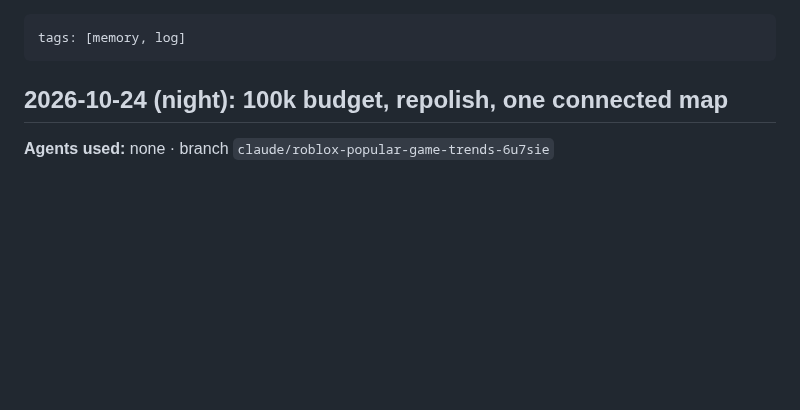
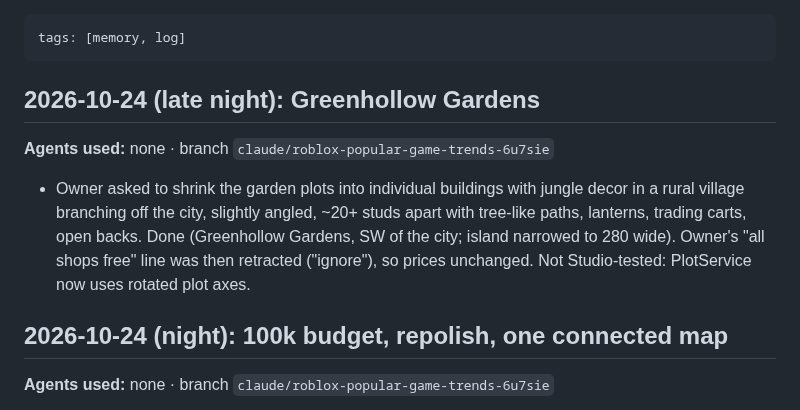
Before and after one commit to j77jznh99s-cell/family-hub-pro, a Markdown page: vault/Memory/Session Log.md, the part around the change. Drawn GitHub-style; blank space fills up the shorter version.

Commit message:
Vault: Greenhollow Gardens logged
Co-Authored-By: Claude Opus 5.5 <noreply@anthropic.com>
Claude-Session: https://claude.ai/code/session_01VMEr6ddaVZm7PVZeoC2FcE

```diff
--- a/vault/Memory/Session Log.md
+++ b/vault/Memory/Session Log.md
@@ -1,6 +1,10 @@
 ---
 tags: [memory, log]
 ---
+## 2026-10-24 (late night): Greenhollow Gardens
+**Agents used:** none · branch `claude/roblox-popular-game-trends-6u7sie`
+- Owner asked to shrink the garden plots into individual buildings with jungle decor in a rural village branching off the city, slightly angled, ~20+ studs apart with tree-like paths, lanterns, trading carts, open backs. Done (Greenhollow Gardens, SW of the city; island narrowed to 280 wide). Owner's "all shops free" line was then retracted ("ignore"), so prices unchanged. Not Studio-tested: PlotService now uses rotated plot axes.
+
 ## 2026-10-24 (night): 100k budget, repolish, one connected map
 **Agents used:** none · branch `claude/roblox-popular-game-trends-6u7sie`
 - Owner raised the part limit to 100,000 and asked to repolish, then asked that all areas sit on one big connected map. Richer houses/landmarks/trees (map ~63k parts). New Shared/GroundBuilder bakes a low-poly part ground + roads (~17k parts) so Studio edit mode shows one world; TerrainBuilder deletes it once real terrain is built. Guideposts along the route. Not Studio-tested.
```
Also changed, not shown: vault/Memory/Decisions.md (+1 -0 lines).
